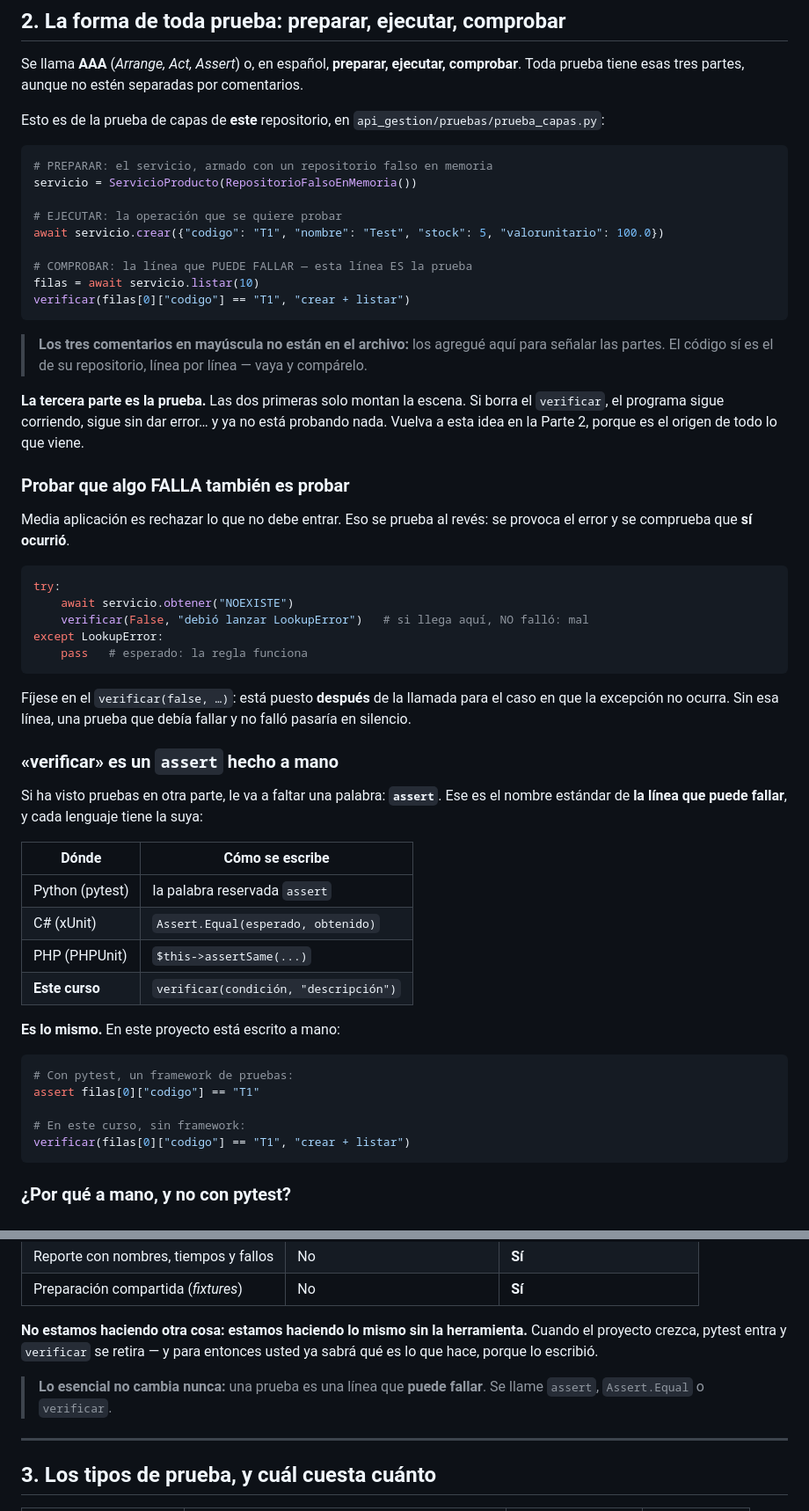
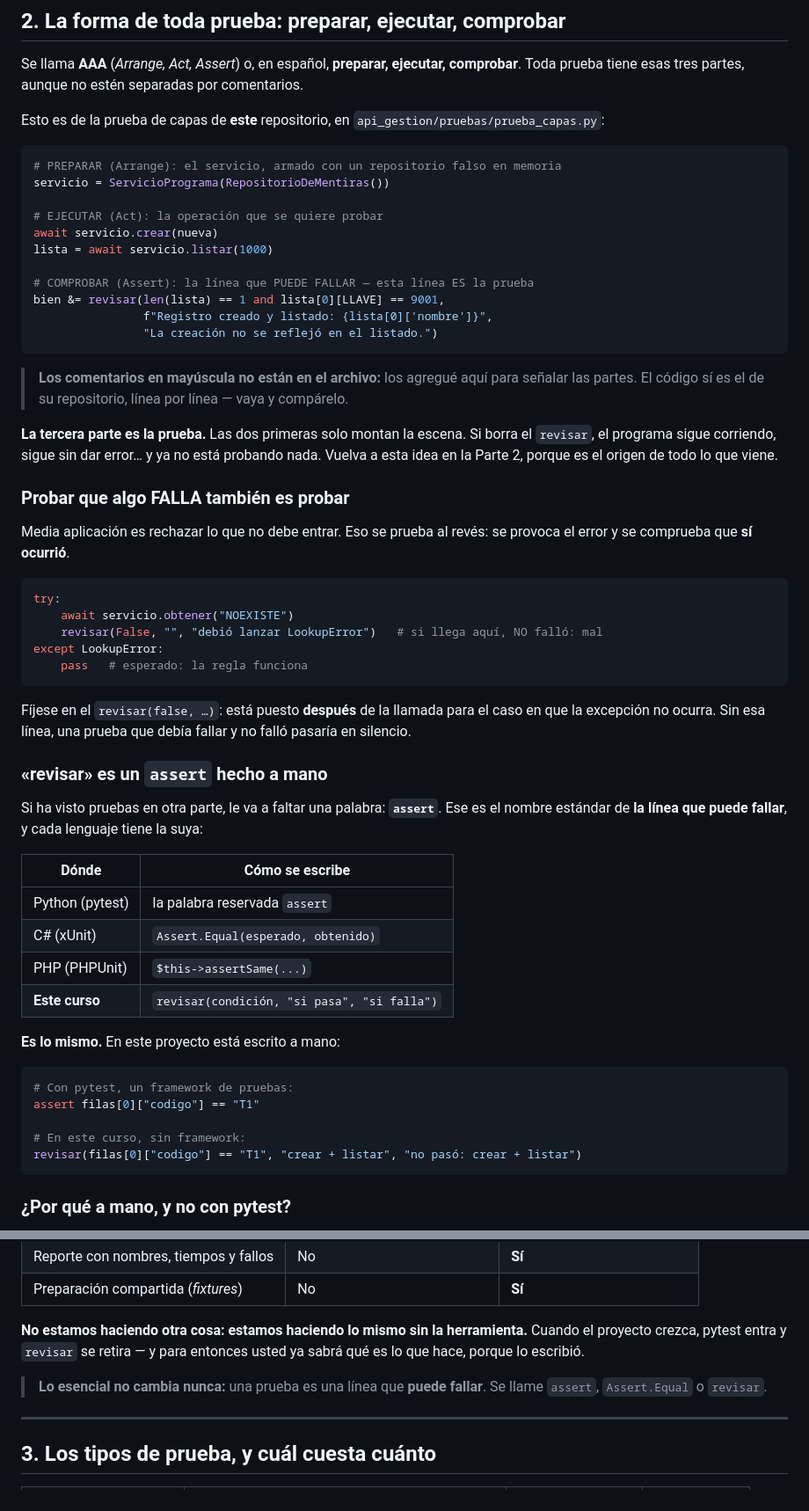
Before and after one commit to ccastro2050/proyecto_paradigmas_gestion_profesoral1, a Markdown page: docs/PRUEBAS_Y_CALIDAD_DE_PRUEBAS.md, 2 parts joined by grey strips. Shown at 88% size. Rendered like a GitHub page.

Commit message:
docs: el ejemplo AAA sale del archivo de prueba real de este repositorio
La seccion 2 mostraba el ejemplo generico de facturas en todos los repos y
decia «vaya y comparelo». Ahora el fragmento se toma de la prueba de capas
de este proyecto, con sus clases y su verificador, y los comentarios llevan
las tres palabras estandar: PREPARAR (Arrange), EJECUTAR (Act), COMPROBAR
(Assert).

````diff
--- a/docs/PRUEBAS_Y_CALIDAD_DE_PRUEBAS.md
+++ b/docs/PRUEBAS_Y_CALIDAD_DE_PRUEBAS.md
@@ -43,24 +43,26 @@ Esto es de la prueba de capas de **este** repositorio, en
 `api_gestion/pruebas/prueba_capas.py`:
 
 ```python
-# PREPARAR: el servicio, armado con un repositorio falso en memoria
-servicio = ServicioProducto(RepositorioFalsoEnMemoria())
+# PREPARAR (Arrange): el servicio, armado con un repositorio falso en memoria
+servicio = ServicioPrograma(RepositorioDeMentiras())
 
-# EJECUTAR: la operación que se quiere probar
-await servicio.crear({"codigo": "T1", "nombre": "Test", "stock": 5, "valorunitario": 100.0})
+# EJECUTAR (Act): la operación que se quiere probar
+await servicio.crear(nueva)
+lista = await servicio.listar(1000)
 
-# COMPROBAR: la línea que PUEDE FALLAR — esta línea ES la prueba
-filas = await servicio.listar(10)
-verificar(filas[0]["codigo"] == "T1", "crear + listar")
+# COMPROBAR (Assert): la línea que PUEDE FALLAR — esta línea ES la prueba
+bien &= revisar(len(lista) == 1 and lista[0][LLAVE] == 9001,
+                f"Registro creado y listado: {lista[0]['nombre']}",
+                "La creación no se reflejó en el listado.")
 ```
 
-> **Los tres comentarios en mayúscula no están en el archivo:** los agregué
-> aquí para señalar las partes. El código sí es el de su repositorio, línea
-> por línea — vaya y compárelo.
+> **Los comentarios en mayúscula no están en el archivo:** los agregué
+> aquí para señalar las partes. El código sí es el de su repositorio,
+> línea por línea — vaya y compárelo.
 
 
 **La tercera parte es la prueba.** Las dos primeras solo montan la escena. Si
-borra el `verificar`, el programa sigue corriendo, sigue sin dar error… y ya
+borra el `revisar`, el programa sigue corriendo, sigue sin dar error… y ya
 no está probando nada. Vuelva a esta idea en la Parte 2, porque es el origen
 de todo lo que viene.
 
@@ -72,17 +74,17 @@ se provoca el error y se comprueba que **sí ocurrió**.
 ```python
 try:
     await servicio.obtener("NOEXISTE")
-    verificar(False, "debió lanzar LookupError")   # si llega aquí, NO falló: mal
+    revisar(False, "", "debió lanzar LookupError")   # si llega aquí, NO falló: mal
 except LookupError:
     pass   # esperado: la regla funciona
 ```
 
-Fíjese en el `verificar(false, …)`: está puesto **después** de la llamada
+Fíjese en el `revisar(false, …)`: está puesto **después** de la llamada
 para el caso en que la excepción no ocurra. Sin esa línea, una prueba que
 debía fallar y no falló pasaría en silencio.
 
 
-### «verificar» es un `assert` hecho a mano
+### «revisar» es un `assert` hecho a mano
 
 Si ha visto pruebas en otra parte, le va a faltar una palabra: **`assert`**.
 Ese es el nombre estándar de **la línea que puede fallar**, y cada lenguaje
@@ -93,7 +95,7 @@ tiene la suya:
 | Python (pytest) | la palabra reservada `assert` |
 | C# (xUnit) | `Assert.Equal(esperado, obtenido)` |
 | PHP (PHPUnit) | `$this->assertSame(...)` |
-| **Este curso** | `verificar(condición, "descripción")` |
+| **Este curso** | `revisar(condición, "si pasa", "si falla")` |
 
 **Es lo mismo.** En este proyecto está escrito a mano:
 
@@ -102,7 +104,7 @@ tiene la suya:
 assert filas[0]["codigo"] == "T1"
 
 # En este curso, sin framework:
-verificar(filas[0]["codigo"] == "T1", "crear + listar")
+revisar(filas[0]["codigo"] == "T1", "crear + listar", "no pasó: crear + listar")
 ```
 
 ### ¿Por qué a mano, y no con pytest?
@@ -120,11 +122,11 @@ proyecto, sin configurarlo y sin que haya que aprenderlo en la versión 1.
 | Preparación compartida (*fixtures*) | No | **Sí** |
 
 **No estamos haciendo otra cosa: estamos haciendo lo mismo sin la
-herramienta.** Cuando el proyecto crezca, pytest entra y `verificar` se retira — y para
+herramienta.** Cuando el proyecto crezca, pytest entra y `revisar` se retira — y para
 entonces usted ya sabrá qué es lo que hace, porque lo escribió.
 
 > **Lo esencial no cambia nunca:** una prueba es una línea que **puede
-> fallar**. Se llame `assert`, `Assert.Equal` o `verificar`.
+> fallar**. Se llame `assert`, `Assert.Equal` o `revisar`.
 
 ---
 
````
Also changed, not shown: other parts of docs/PRUEBAS_Y_CALIDAD_DE_PRUEBAS.md (+6 -6 lines).
